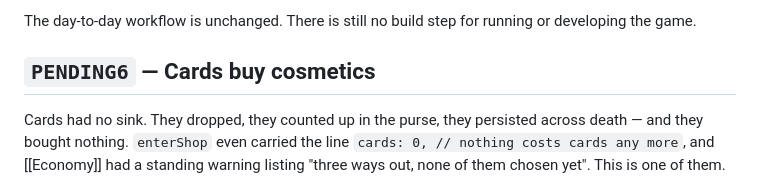
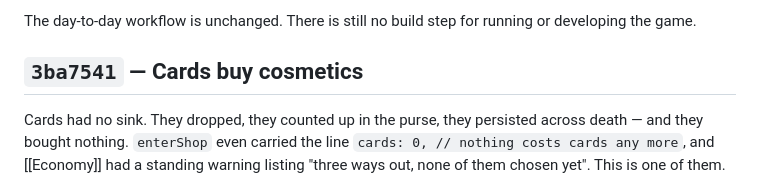
Before and after one commit to YOTI876/meat-protocol, a Markdown page: docs/Changelog.md, the part around the change. GitHub-like rendering.

Commit message:
Point the changelog at the hash the commit actually got
Co-Authored-By: Claude Opus 5 <noreply@anthropic.com>

```diff
--- a/docs/Changelog.md
+++ b/docs/Changelog.md
@@ -1010,7 +1010,7 @@ belong in the history.
 The day-to-day workflow is unchanged. There is still no build step for running
 or developing the game.
 
-## `PENDING6` — Cards buy cosmetics
+## `3ba7541` — Cards buy cosmetics
 
 Cards had no sink. They dropped, they counted up in the purse, they persisted
 across death — and they bought nothing. `enterShop` even carried the line
```
